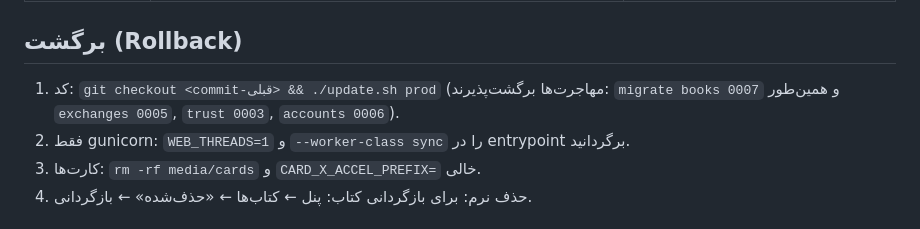
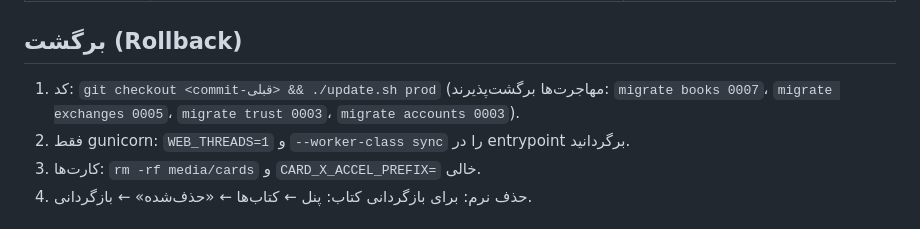
Before and after one commit to smrtsilver/hamvaraq, a Markdown page: docs/phase0-verification.md, the part around the change. Rendered like a GitHub page.

Commit message:
fix rollback notes

```diff
--- a/docs/phase0-verification.md
+++ b/docs/phase0-verification.md
@@ -19,7 +19,7 @@ docker compose -f docker-compose.prod.yml exec -T web python manage.py createcac
 | cron + بکاپ | `deploy/crontab.example` | `crontab -e` و مسیر پروژه را عوض کنید |
 
 ## برگشت (Rollback)
-1. کد: `git checkout <commit-قبلی> && ./update.sh prod` (مهاجرت‌ها برگشت‌پذیرند: `migrate books 0007` و همین‌طور `exchanges 0005`, `trust 0003`, `accounts 0006`).
+1. کد: `git checkout <commit-قبلی> && ./update.sh prod` (مهاجرت‌ها برگشت‌پذیرند: `migrate books 0007`، `migrate exchanges 0005`، `migrate trust 0003`، `migrate accounts 0003`).
 2. فقط gunicorn: `WEB_THREADS=1` و `--worker-class sync` را در entrypoint برگردانید.
 3. کارت‌ها: `rm -rf media/cards` و `CARD_X_ACCEL_PREFIX=` خالی.
 4. حذف نرم: برای بازگردانی کتاب: پنل ← کتاب‌ها ← «حذف‌شده» ← بازگردانی.
```
